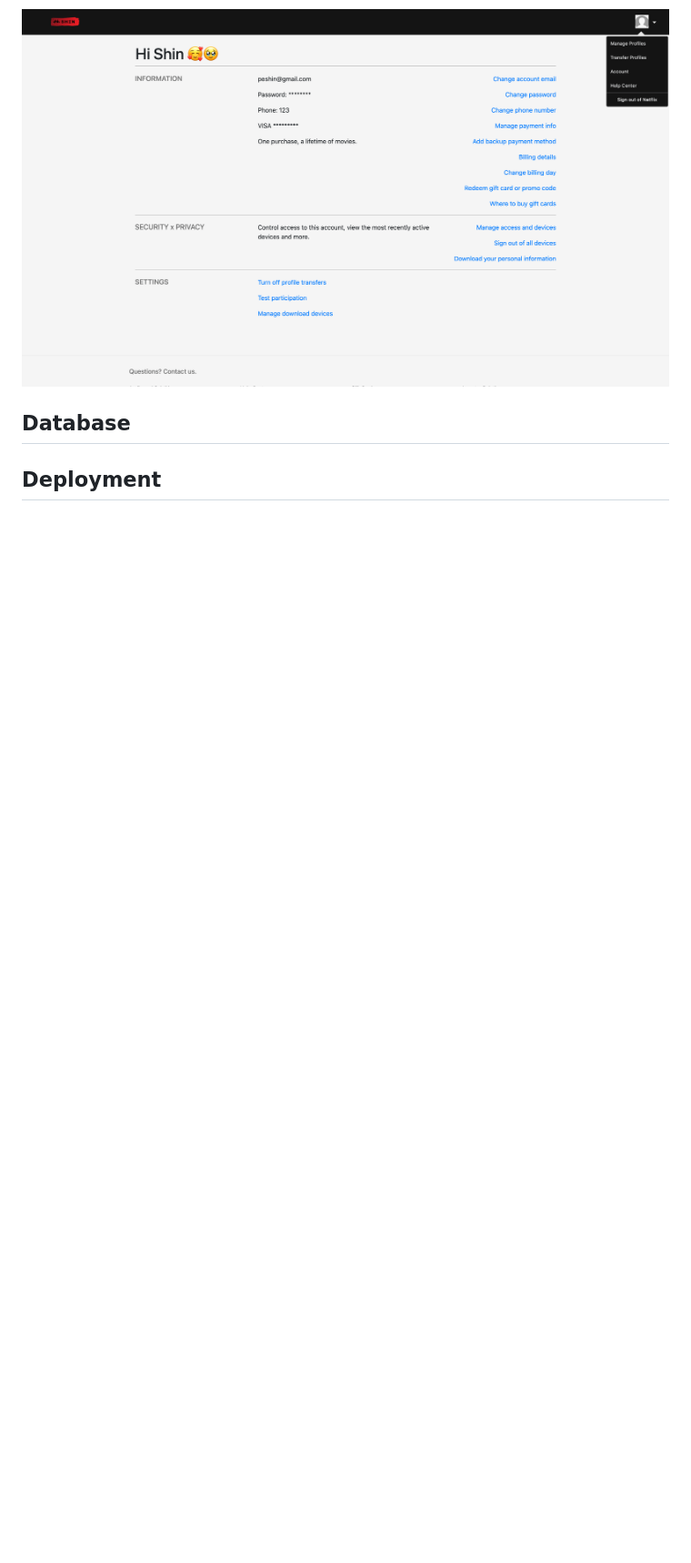
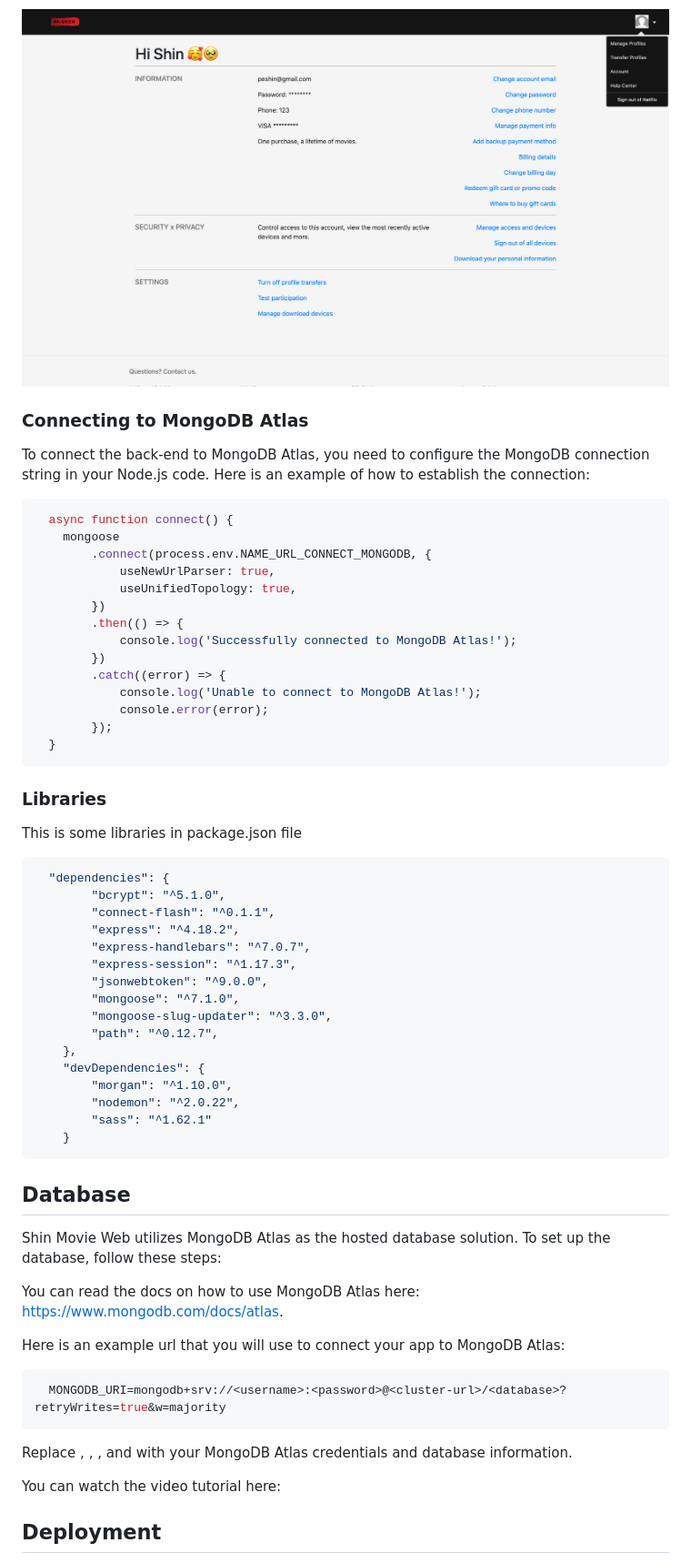
Before and after one commit to szhin/Shin-fullstack-website, a Markdown page: README.md, the part around one of its changes. Shown at 91% size. GitHub-like rendering; blank space fills up the shorter version.

Commit message:
Update README.md #3

````diff
--- a/README.md
+++ b/README.md
@@ -80,5 +81,64 @@ Welcome to the README file for Shin Movie Web, a movie streaming web application
 
   ![Your Account Page](imageGithub/your-account-page.png)
 
+  ### Connecting to MongoDB Atlas
+
+  To connect the back-end to MongoDB Atlas, you need to configure the MongoDB connection string in your Node.js code. Here is an example of how to establish the connection:
+
+  ```javascript
+    async function connect() {
+      mongoose
+          .connect(process.env.NAME_URL_CONNECT_MONGODB, {
+              useNewUrlParser: true,
+              useUnifiedTopology: true,
+          })
+          .then(() => {
+              console.log('Successfully connected to MongoDB Atlas!');
+          })
+          .catch((error) => {
+              console.log('Unable to connect to MongoDB Atlas!');
+              console.error(error);
+          });
+    }
+  ```
+
+  ### Libraries
+
+  This is some libraries in package.json file
+
+  ```javascript
+    "dependencies": {
+          "bcrypt": "^5.1.0",
+          "connect-flash": "^0.1.1",
+          "express": "^4.18.2",
+          "express-handlebars": "^7.0.7",
+          "express-session": "^1.17.3",
+          "jsonwebtoken": "^9.0.0",
+          "mongoose": "^7.1.0",
+          "mongoose-slug-updater": "^3.3.0",
+          "path": "^0.12.7",
+      },
+      "devDependencies": {
+          "morgan": "^1.10.0",
+          "nodemon": "^2.0.22",
+          "sass": "^1.62.1"
+      }
+  ```
+
   ## Database
+
+  Shin Movie Web utilizes MongoDB Atlas as the hosted database solution. To set up the database, follow these steps:
+
+  You can read the docs on how to use MongoDB Atlas here: [https://www.mongodb.com/docs/atlas](https://www.mongodb.com/docs/atlas).
+
+  Here is an example url that you will use to connect your app to MongoDB Atlas:
+
+  ```bash
+    MONGODB_URI=mongodb+srv://<username>:<password>@<cluster-url>/<database>?retryWrites=true&w=majority
+  ```
+
+  Replace <username>, <password>, <cluster-url>, and <database> with your MongoDB Atlas credentials and database information.
+
+  You can watch the video tutorial here:
+
   ## Deployment
````
Also changed, not shown: other parts of README.md (+26 -5 lines).
